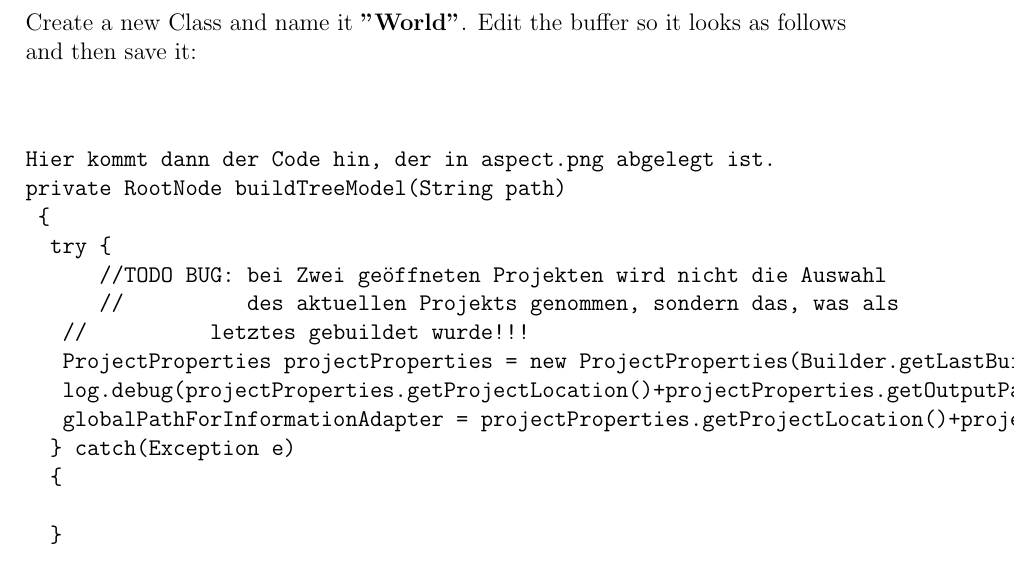
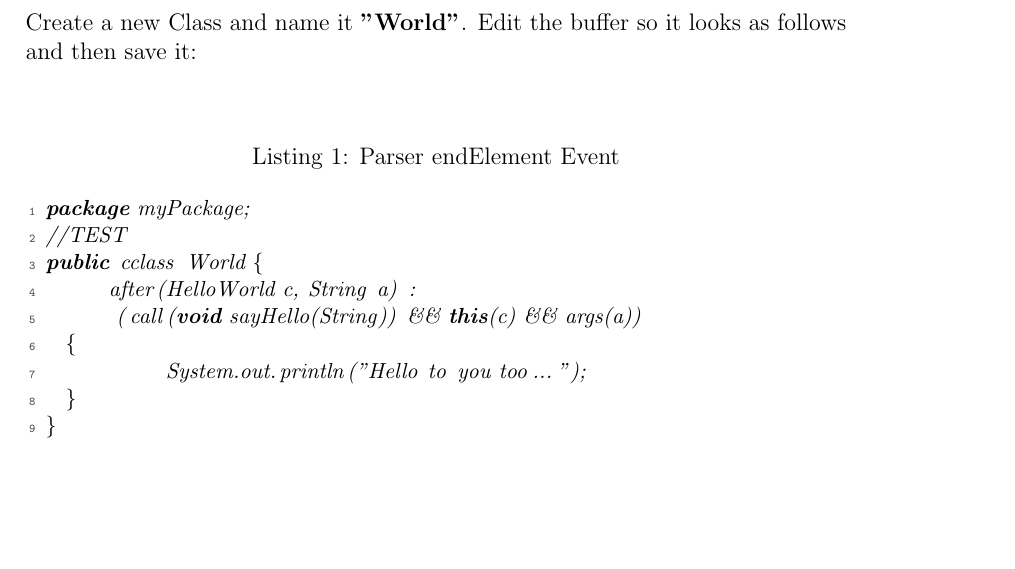
Before and after one commit to tud-stg-lang/caesar-ide, a LaTeX document (org.caesarj.ui/DOKUMENTATION/USERGUIDE.tex, which reads org.caesarj.ui/DOKUMENTATION/addaspect.tex): part of page 14 of 22, cut so that both start at the same text, the shorter picture padded with empty space. Compiled offline with pdfLaTeX; the source files are stored in an older character set and shown here as Unicode.

Commit message:
*** empty log message ***

```diff
--- a/org.caesarj.ui/DOKUMENTATION/USERGUIDE.tex
+++ b/org.caesarj.ui/DOKUMENTATION/USERGUIDE.tex
@@ -4,6 +4,8 @@
 \usepackage{graphicx}
 \usepackage[ansinew]{inputenc}
 \usepackage{a4}
+\usepackage{listings}
+\usepackage{color}
 \pagestyle{headings}
 \usepackage{float}
 \restylefloat{figure}
--- a/org.caesarj.ui/DOKUMENTATION/addaspect.tex
+++ b/org.caesarj.ui/DOKUMENTATION/addaspect.tex
@@ -1,21 +1,15 @@
 \subsection{Adding a New Aspect to Your Project}
 Create a new Class and name it \code{World}. Edit the buffer so it looks as follows and then save it:\\\\
-\begin{verbatim}
-Hier kommt dann der Code hin, der in aspect.png abgelegt ist.
-private RootNode buildTreeModel(String path)
-	{
-		try {
-      //TODO BUG: bei Zwei geöffneten Projekten wird nicht die Auswahl
-      //          des aktuellen Projekts genommen, sondern das, was als
-			//          letztes gebuildet wurde!!!
-			ProjectProperties projectProperties = new ProjectProperties(Builder.getLastBuildTarget());
-			log.debug(projectProperties.getProjectLocation()+projectProperties.getOutputPath());
-			globalPathForInformationAdapter = projectProperties.getProjectLocation()+projectProperties.getOutputPath();
-		} catch(Exception e)
+\begin{lstlisting}[basicstyle=\small\it,caption=Parser endElement Event,label=lst:endelement,name=listing:endelement,frame=none]{}
+package myPackage;
+//TEST
+public cclass World {
+      after(HelloWorld c, String a) :
+      	(call(void sayHello(String)) && this(c) && args(a))
 		{
-
+            System.out.println("Hello to you too...");
 		}
-\end{verbatim}
+}\end{lstlisting}
 %\includegraphics[width=0.80\textwidth]{images/aspect.png}\\
 
 Make a clean Build of the project, and the outline view populates. Expand the \code{after()} node.\\\\
```
Also changed, not shown: org.caesarj.ui/DOKUMENTATION/USERGUIDE.pdf, org.caesarj.ui/DOKUMENTATION/USERGUIDE.tex (23 more changed lines).
